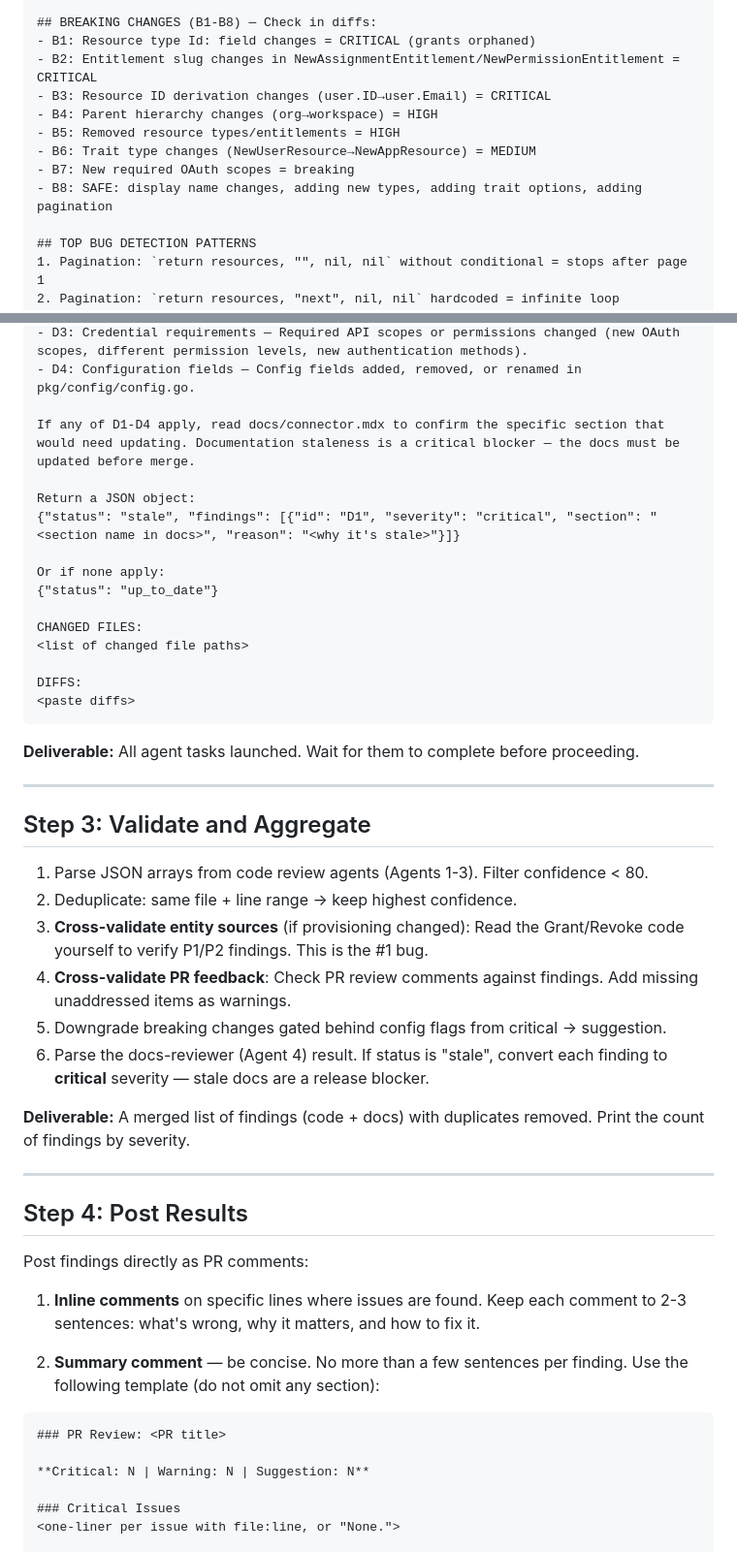
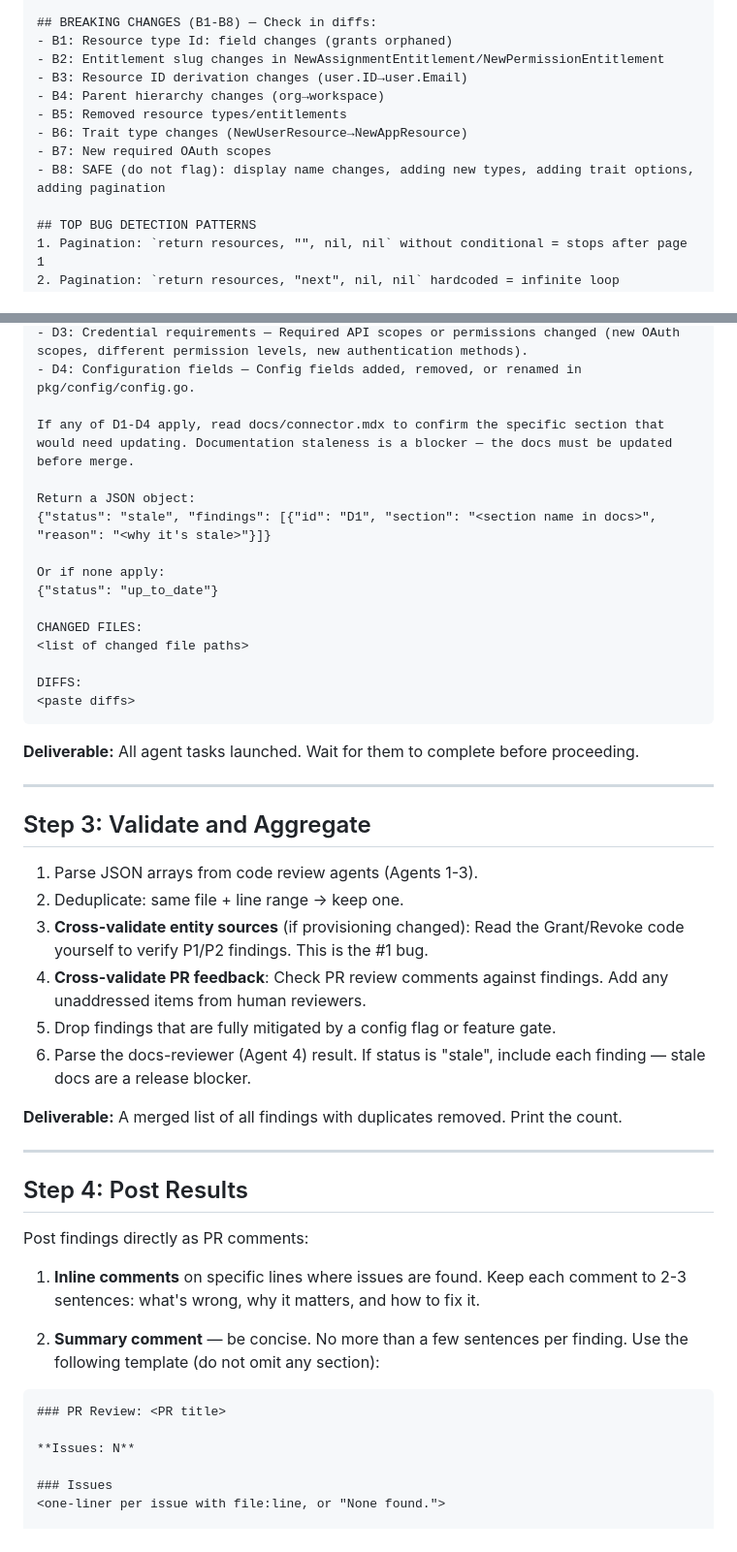
Before and after one commit to ConductorOne/github-workflows, a Markdown page: skills/pr-review.md, 2 parts joined by grey strips. Shown at 97% size. GitHub-like rendering.

Commit message:
feat: simplify review to single severity level
Remove critical/warning/suggestion tiers — every finding is an issue
that needs to be addressed. Raise the bar: only flag things you'd
reject in a human code review. Drop confidence thresholds and
downgrade logic.

````diff
--- a/skills/pr-review.md
+++ b/skills/pr-review.md
@@ -107,14 +109,14 @@ Return a JSON array. Empty array if no issues. Only findings with confidence >=
 - H5: No secrets in logs (apiKey, password, token values)
 
 ## BREAKING CHANGES (B1-B8) — Check in diffs:
-- B1: Resource type Id: field changes = CRITICAL (grants orphaned)
-- B2: Entitlement slug changes in NewAssignmentEntitlement/NewPermissionEntitlement = CRITICAL
-- B3: Resource ID derivation changes (user.ID→user.Email) = CRITICAL
-- B4: Parent hierarchy changes (org→workspace) = HIGH
-- B5: Removed resource types/entitlements = HIGH
-- B6: Trait type changes (NewUserResource→NewAppResource) = MEDIUM
-- B7: New required OAuth scopes = breaking
-- B8: SAFE: display name changes, adding new types, adding trait options, adding pagination
+- B1: Resource type Id: field changes (grants orphaned)
+- B2: Entitlement slug changes in NewAssignmentEntitlement/NewPermissionEntitlement
+- B3: Resource ID derivation changes (user.ID→user.Email)
+- B4: Parent hierarchy changes (org→workspace)
+- B5: Removed resource types/entitlements
+- B6: Trait type changes (NewUserResource→NewAppResource)
+- B7: New required OAuth scopes
+- B8: SAFE (do not flag): display name changes, adding new types, adding trait options, adding pagination
 
 ## TOP BUG DETECTION PATTERNS
 1. Pagination: `return resources, "", nil, nil` without conditional = stops after page 1
@@ -220,10 +224,10 @@ Procedure:
 - D3: Credential requirements — Required API scopes or permissions changed (new OAuth scopes, different permission levels, new authentication methods).
 - D4: Configuration fields — Config fields added, removed, or renamed in pkg/config/config.go.
 
-If any of D1-D4 apply, read docs/connector.mdx to confirm the specific section that would need updating. Documentation staleness is a critical blocker — the docs must be updated before merge.
+If any of D1-D4 apply, read docs/connector.mdx to confirm the specific section that would need updating. Documentation staleness is a blocker — the docs must be updated before merge.
 
 Return a JSON object:
-{"status": "stale", "findings": [{"id": "D1", "severity": "critical", "section": "<section name in docs>", "reason": "<why it's stale>"}]}
+{"status": "stale", "findings": [{"id": "D1", "section": "<section name in docs>", "reason": "<why it's stale>"}]}
 
 Or if none apply:
 {"status": "up_to_date"}
@@ -241,14 +245,14 @@ DIFFS:
 
 ## Step 3: Validate and Aggregate
 
-1. Parse JSON arrays from code review agents (Agents 1-3). Filter confidence < 80.
-2. Deduplicate: same file + line range → keep highest confidence.
+1. Parse JSON arrays from code review agents (Agents 1-3).
+2. Deduplicate: same file + line range → keep one.
 3. **Cross-validate entity sources** (if provisioning changed): Read the Grant/Revoke code yourself to verify P1/P2 findings. This is the #1 bug.
-4. **Cross-validate PR feedback**: Check PR review comments against findings. Add missing unaddressed items as warnings.
-5. Downgrade breaking changes gated behind config flags from critical → suggestion.
-6. Parse the docs-reviewer (Agent 4) result. If status is "stale", convert each finding to **critical** severity — stale docs are a release blocker.
+4. **Cross-validate PR feedback**: Check PR review comments against findings. Add any unaddressed items from human reviewers.
+5. Drop findings that are fully mitigated by a config flag or feature gate.
+6. Parse the docs-reviewer (Agent 4) result. If status is "stale", include each finding — stale docs are a release blocker.
 
-**Deliverable:** A merged list of findings (code + docs) with duplicates removed. Print the count of findings by severity.
+**Deliverable:** A merged list of all findings with duplicates removed. Print the count.
 
 ---
 
@@ -263,10 +267,10 @@ Post findings directly as PR comments:
 ```
 ### PR Review: <PR title>
 
-**Critical: N | Warning: N | Suggestion: N**
+**Issues: N**
 
-### Critical Issues
-<one-liner per issue with file:line, or "None.">
+### Issues
+<one-liner per issue with file:line, or "None found.">
 
 ### Documentation
 <one-liner: "Up to date", "No docs file", or which sections need updating and why>
````
Also changed, not shown: other parts of skills/pr-review.md (+11 -10 lines).
